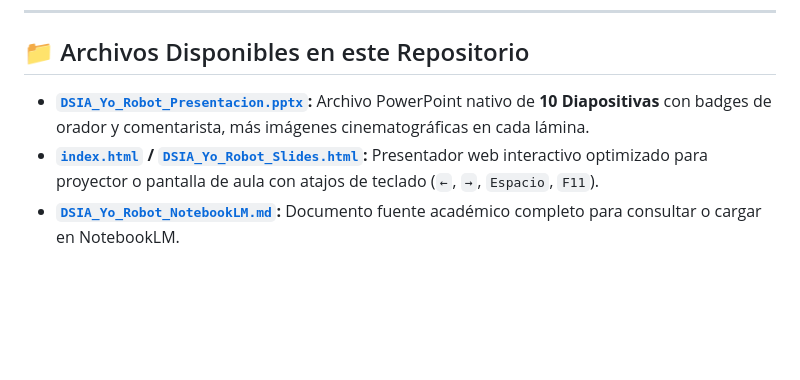
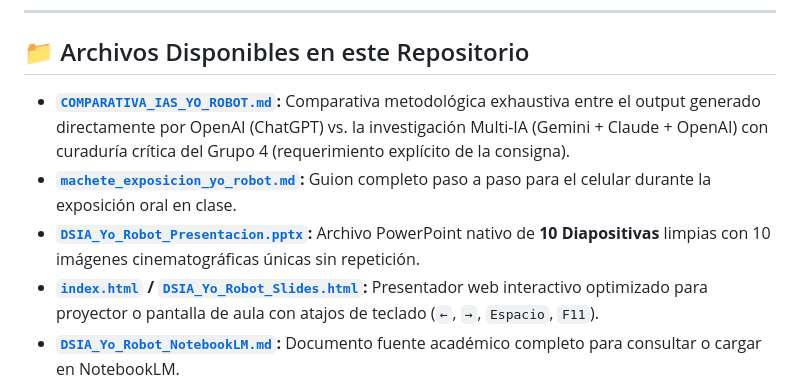
Before and after one commit to Nikovaz/dsia-yo-robot-2004, a Markdown page: README.md, the part around the change. GitHub-like rendering; blank space fills up the shorter version.

Commit message:
docs: add detailed comparative analysis between OpenAI GPT output and Multi-IA Grupo 4 synthesis

```diff
--- a/README.md
+++ b/README.md
@@ -24,7 +24,9 @@ La presentación interactiva completa se puede ver y proyectar en pantalla compl
 ---
 
 ## 📁 Archivos Disponibles en este Repositorio
-* **[`DSIA_Yo_Robot_Presentacion.pptx`](./DSIA_Yo_Robot_Presentacion.pptx):** Archivo PowerPoint nativo de **10 Diapositivas** con badges de orador y comentarista, más imágenes cinematográficas en cada lámina.
+* **[`COMPARATIVA_IAS_YO_ROBOT.md`](./COMPARATIVA_IAS_YO_ROBOT.md):** Comparativa metodológica exhaustiva entre el output generado directamente por OpenAI (ChatGPT) vs. la investigación Multi-IA (Gemini + Claude + OpenAI) con curaduría crítica del Grupo 4 (requerimiento explícito de la consigna).
+* **[`machete_exposicion_yo_robot.md`](./machete_exposicion_yo_robot.md):** Guion completo paso a paso para el celular durante la exposición oral en clase.
+* **[`DSIA_Yo_Robot_Presentacion.pptx`](./DSIA_Yo_Robot_Presentacion.pptx):** Archivo PowerPoint nativo de **10 Diapositivas** limpias con 10 imágenes cinematográficas únicas sin repetición.
 * **[`index.html`](./index.html) / [`DSIA_Yo_Robot_Slides.html`](./DSIA_Yo_Robot_Slides.html):** Presentador web interactivo optimizado para proyector o pantalla de aula con atajos de teclado (`←`, `→`, `Espacio`, `F11`).
 * **[`DSIA_Yo_Robot_NotebookLM.md`](./DSIA_Yo_Robot_NotebookLM.md):** Documento fuente académico completo para consultar o cargar en NotebookLM.
 * **Imágenes del Proyecto (Todas de la película y tecnología real):**
```
Also changed, not shown: COMPARATIVA_IAS_YO_ROBOT.md (added, +61 -0 lines).
